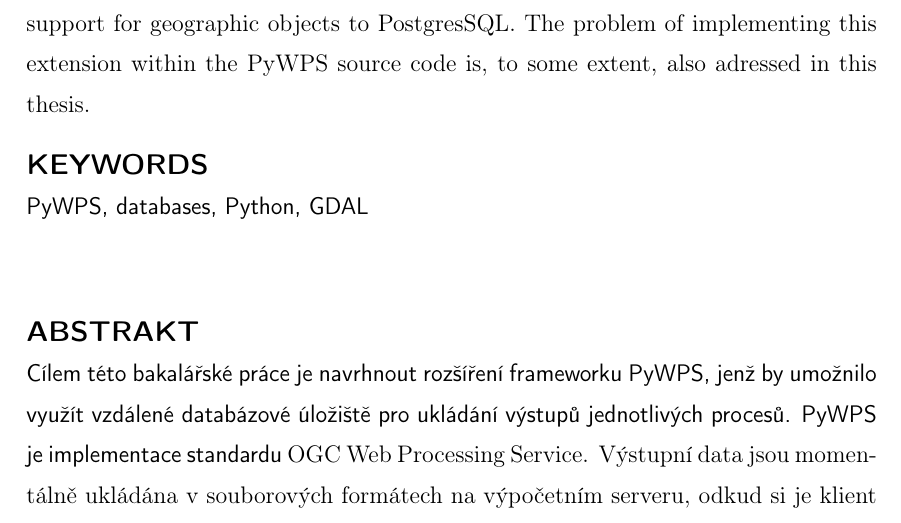
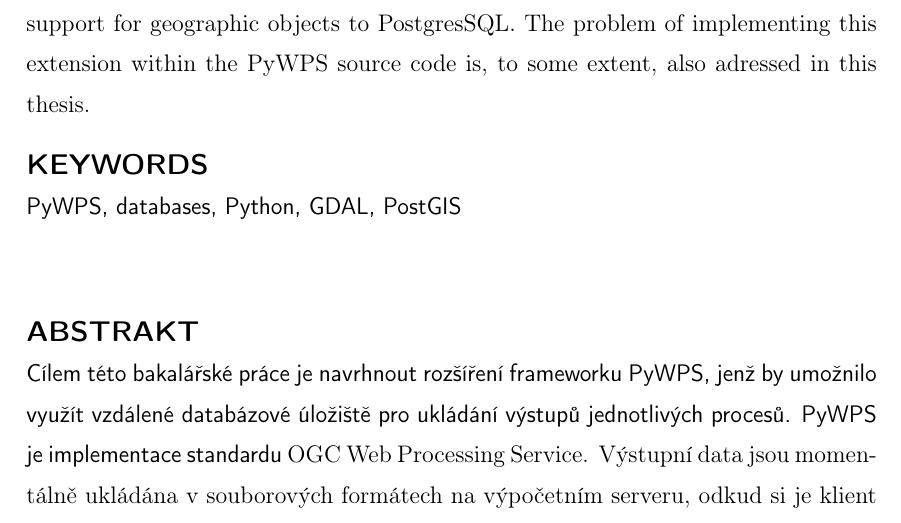
Before and after one commit to ctu-geoforall-lab-projects/bp-pisl-2018, a LaTeX thesis (text/jan-pisl-bp-2018.tex): part of page 3 of 42, cut so that both start at the same text. Compiled offline with pdfLaTeX.

Commit message:
tag added

```diff
--- a/text/jan-pisl-bp-2018.tex
+++ b/text/jan-pisl-bp-2018.tex
@@ -146,8 +146,8 @@
 %% Abstrakt
 \abstrakt{The aim of this bachelor thesis is to design an extension for the PyWPS framework that would enable output data derived from PyWPS processes to be stored in a remote database. PyWPS is an implementation of the \zk{OGC} Web Processing Service standard. Currently, output data is saved in a standard file format on the server from which the client can download it. Integration of a database output storage can make more effective both transfering data to the client
 and its further processing and analysis. Like PyWPS, the extension is written in Python. As for the database management system, PostgreSQL and PostGIS were used. PostGIS is an extension that adds support for geographic objects to PostgresSQL. The problem of implementing this extension within the PyWPS source code is, to some extent, also adressed in this thesis.}{Cílem této bakalářské práce je navrhnout rozšíření frameworku PyWPS, jenž by umožnilo využít vzdálené databázové úložiště pro ukládání výstupů jednotlivých procesů. PyWPS je implementace standardu \zk{OGC} Web Processing Service. Výstupní data jsou momentálně ukládána v souborových formátech na výpočetním serveru, odkud si je klient může stáhnout. Integrace databázového úložiště může zefektivnit přesun výstupních dat ke klientovi i jejich následnou správu. Rozšíření je - stejně jako framework PyWPS - napsáno v programovacím jazyce Python. Jako vhodný databázový systém byl zvolen PostgreSQL, respektive jeho nadstavba PostGIS, která přidává podporu pro geografické objekty. Součástí práce je i předběžný návrh implementace tohoto rozšíření do zdrojového kódu PyWPS.} \klicovaslova
-{PyWPS, databases, Python, GDAL}
-{PyWPS, databáze, Python, GDAL}
+{PyWPS, databases, Python, GDAL, PostGIS}
+{PyWPS, databáze, Python, GDAL, PostGIS}
 
 %%%%%%%%%%%%%%%%%%%%%%%%%%%%%%%%%%%%%%%%%%%%%%%%%%%%%%%%%%%%%%%%%%%%%%%%
 
```
